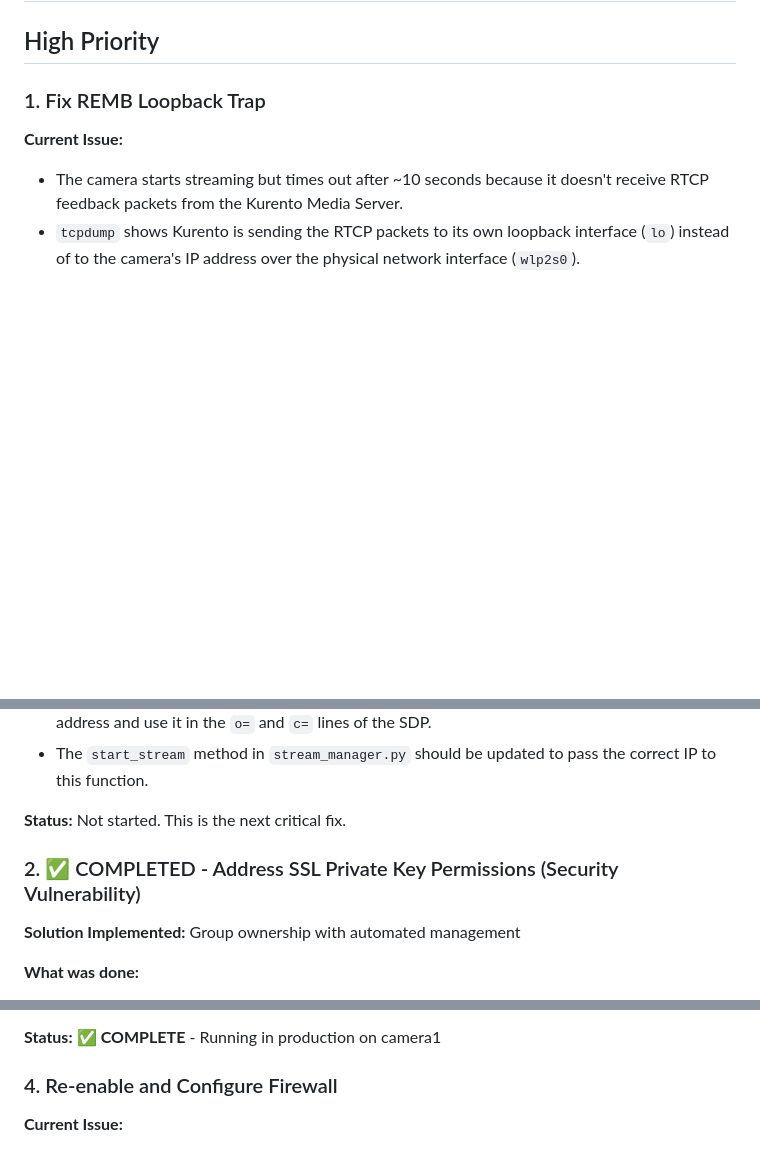
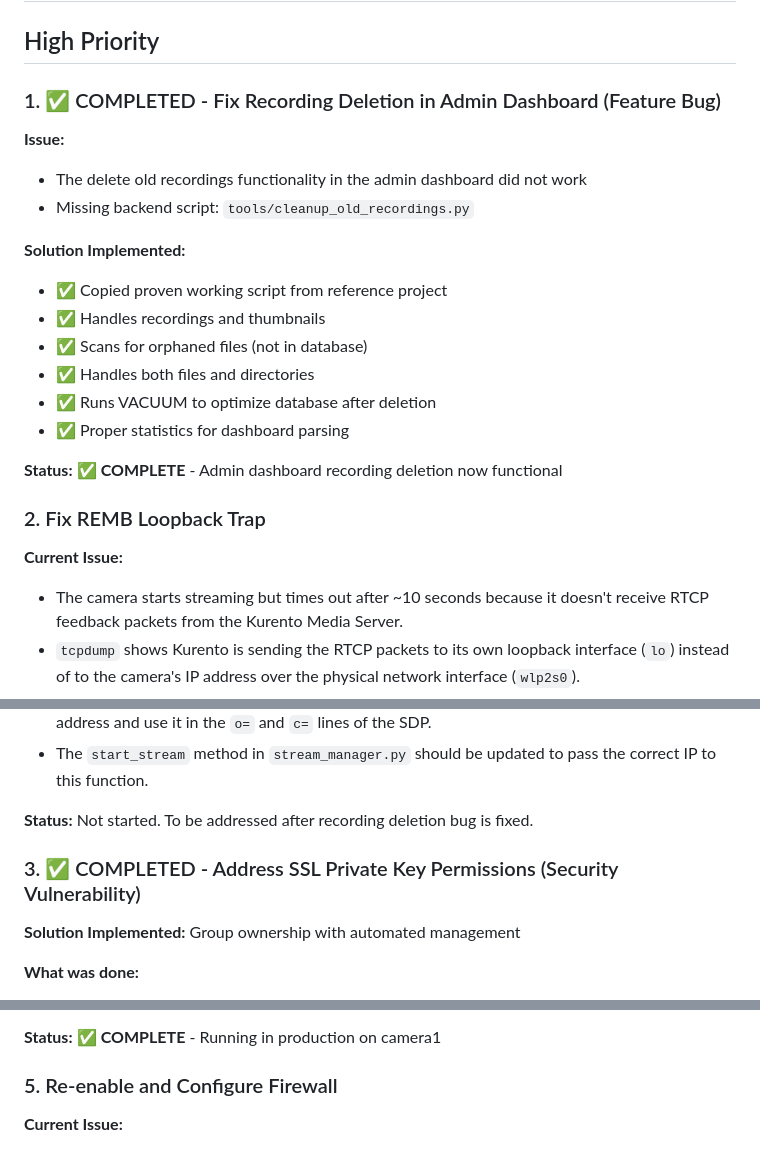
Before and after one commit to SatinderPahwa/camera-platform-local, a Markdown page: TODO.md, 3 parts joined by grey strips. Rendered like a GitHub page; blank space fills up the shorter version.

Commit message:
docs: Mark recording deletion bug as complete in TODO
Recording deletion functionality is now working:
- Script copied from reference project
- Handles recordings, thumbnails, orphaned files
- Database optimization with VACUUM
- Admin dashboard integration functional

🤖 Generated with [Claude Code](https://claude.com/claude-code)

Co-Authored-By: Claude Sonnet 4.5 <noreply@anthropic.com>

```diff
--- a/TODO.md
+++ b/TODO.md
@@ -2,7 +2,23 @@
 
 ## High Priority
 
-### 1. Fix REMB Loopback Trap
+### 1. ✅ COMPLETED - Fix Recording Deletion in Admin Dashboard (Feature Bug)
+
+**Issue:**
+- The delete old recordings functionality in the admin dashboard did not work
+- Missing backend script: `tools/cleanup_old_recordings.py`
+
+**Solution Implemented:**
+- ✅ Copied proven working script from reference project
+- ✅ Handles recordings and thumbnails
+- ✅ Scans for orphaned files (not in database)
+- ✅ Handles both files and directories
+- ✅ Runs VACUUM to optimize database after deletion
+- ✅ Proper statistics for dashboard parsing
+
+**Status:** ✅ **COMPLETE** - Admin dashboard recording deletion now functional
+
+### 2. Fix REMB Loopback Trap
 
 **Current Issue:**
 - The camera starts streaming but times out after ~10 seconds because it doesn't receive RTCP feedback packets from the Kurento Media Server.
@@ -18,9 +34,9 @@
 - The `build_custom_sdp_offer` function in `sdp_processor.py` should be modified to accept an IP address and use it in the `o=` and `c=` lines of the SDP.
 - The `start_stream` method in `stream_manager.py` should be updated to pass the correct IP to this function.
 
-**Status:** Not started. This is the next critical fix.
+**Status:** Not started. To be addressed after recording deletion bug is fixed.
 
-### 2. ✅ COMPLETED - Address SSL Private Key Permissions (Security Vulnerability)
+### 3. ✅ COMPLETED - Address SSL Private Key Permissions (Security Vulnerability)
 
 **Solution Implemented:** Group ownership with automated management
 
@@ -59,7 +75,7 @@
 
 **Status:** ✅ **COMPLETE** - Running in production on camera1
 
-### 4. Re-enable and Configure Firewall
+### 5. Re-enable and Configure Firewall
 
 **Current Issue:**
 - The `ufw` firewall on the server was disabled as a temporary measure to diagnose the RTP/RTCP issue.
```
